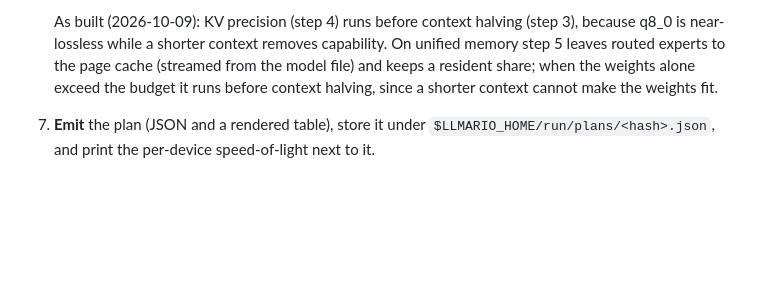
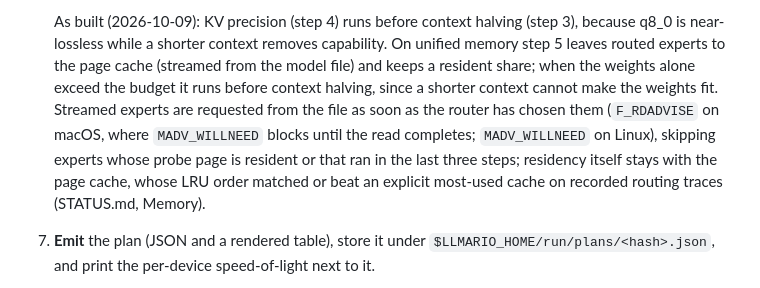
Before and after one commit to mannysinghx/LLMario, a Markdown page: docs/engine/ARCHITECTURE.md, the part around the change. Drawn GitHub-style; blank space fills up the shorter version.

```diff
--- a/docs/engine/ARCHITECTURE.md
+++ b/docs/engine/ARCHITECTURE.md
@@ -436,7 +436,11 @@ Algorithm:
    As built (2026-10-09): KV precision (step 4) runs before context halving (step 3), because q8_0 is
    near-lossless while a shorter context removes capability. On unified memory step 5 leaves routed experts to
    the page cache (streamed from the model file) and keeps a resident share; when the weights alone exceed the
-   budget it runs before context halving, since a shorter context cannot make the weights fit.
+   budget it runs before context halving, since a shorter context cannot make the weights fit. Streamed experts
+   are requested from the file as soon as the router has chosen them (`F_RDADVISE` on macOS, where
+   `MADV_WILLNEED` blocks until the read completes; `MADV_WILLNEED` on Linux), skipping experts whose probe page
+   is resident or that ran in the last three steps; residency itself stays with the page cache, whose LRU order
+   matched or beat an explicit most-used cache on recorded routing traces (STATUS.md, Memory).
 7. **Emit** the plan (JSON and a rendered table), store it under `$LLMARIO_HOME/run/plans/<hash>.json`, and print
    the per-device speed-of-light next to it.
 8. **Verify after load**: record the measured peak (Section 5.2 enforcement column), compare with the plan, log the
```
Also changed, not shown: docs/OPS_LOG.md (+5 -0 lines), docs/engine/STATUS.md (+27 -2 lines).
